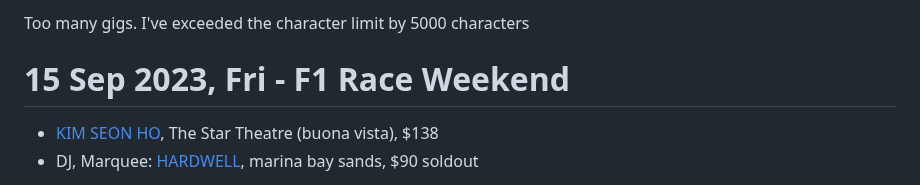
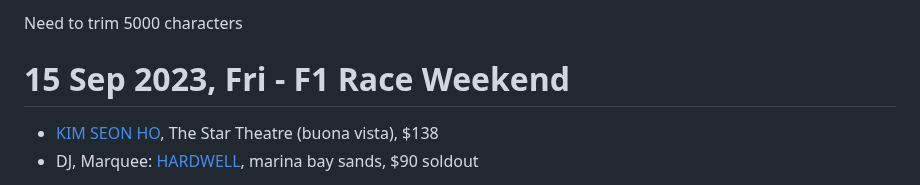
Before and after one commit to sgmusicchat/sgmusicchat.github.io, a Markdown page: index.md, the part around one of its changes. GitHub-like rendering.

```diff
--- a/index.md
+++ b/index.md
@@ -1,4 +1,4 @@
-Too many gigs. I've exceeded the character limit by 5000 characters
+Need to trim 5000 characters
 
 # 15 Sep 2023, Fri - F1 Race Weekend
 - [KIM SEON HO](https://www.sistic.com.sg/events/ksh0923), The Star Theatre (buona vista), $138
```
Also changed, not shown: other parts of index.md (+1 -1 lines).
